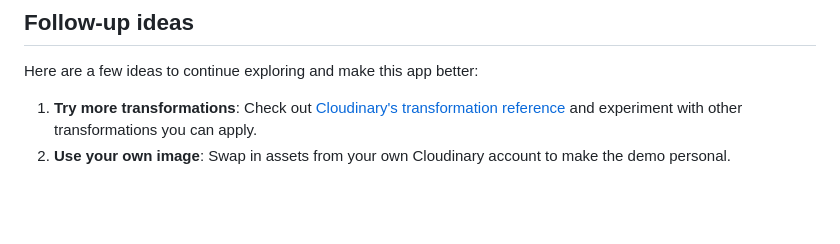
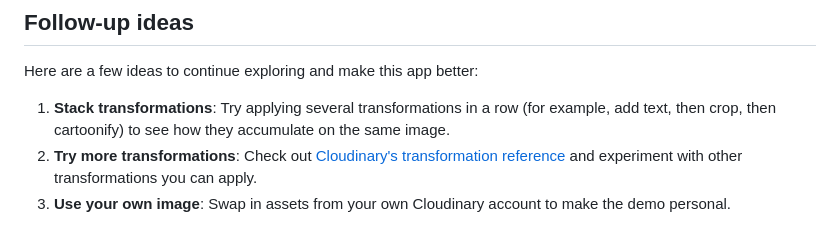
Before and after one commit to mhornstein/Cloudinary-Test, a Markdown page: Part3/part3.md, the part around the change. GitHub-like rendering; blank space fills up the shorter version.

Commit message:
add more additional offer

```diff
--- a/Part3/part3.md
+++ b/Part3/part3.md
@@ -329,5 +329,6 @@ You can find the full source code for this tutorial on [GitHub](placeholder-link
 
 ## Follow-up ideas
 Here are a few ideas to continue exploring and make this app better:
-1. **Try more transformations**: Check out [Cloudinary's transformation reference](https://cloudinary.com/documentation/transformation_reference) and experiment with other transformations you can apply.
-2. **Use your own image**: Swap in assets from your own Cloudinary account to make the demo personal.
+1. **Stack transformations**: Try applying several transformations in a row (for example, add text, then crop, then cartoonify) to see how they accumulate on the same image.
+2. **Try more transformations**: Check out [Cloudinary's transformation reference](https://cloudinary.com/documentation/transformation_reference) and experiment with other transformations you can apply.
+3. **Use your own image**: Swap in assets from your own Cloudinary account to make the demo personal.
```
